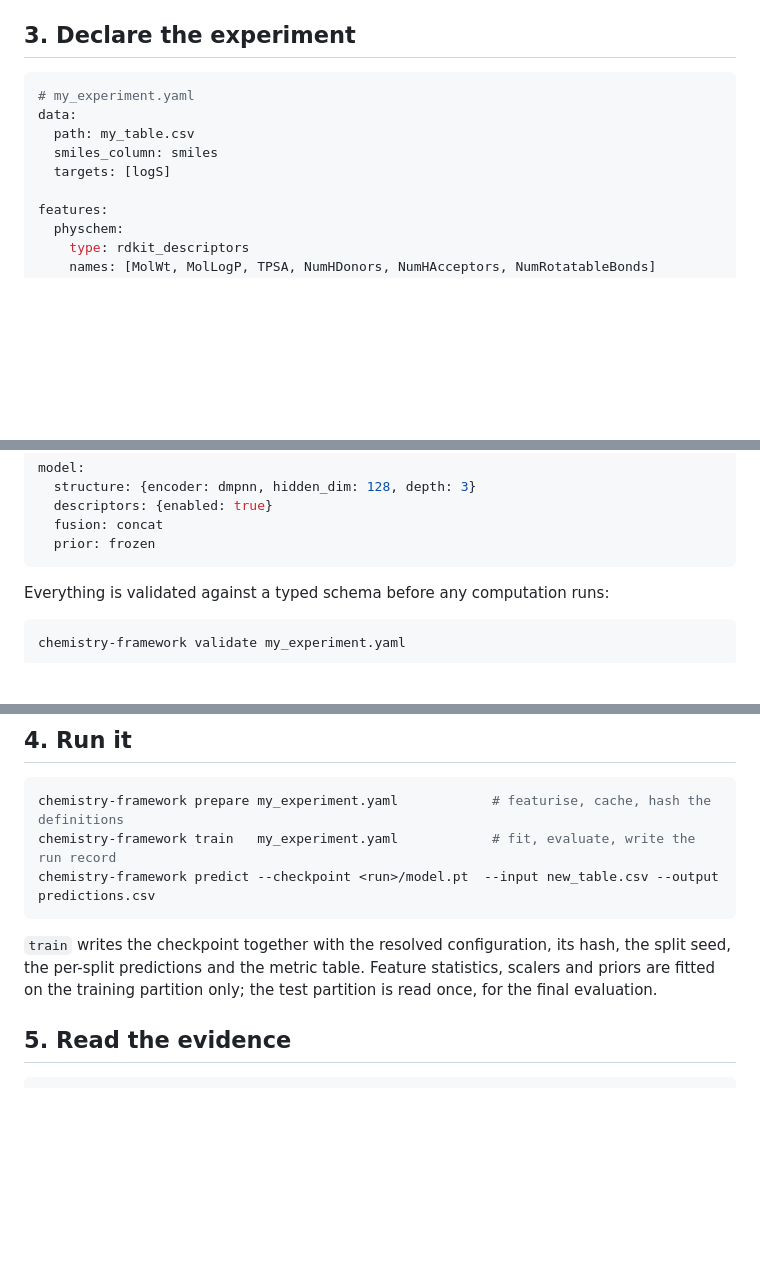
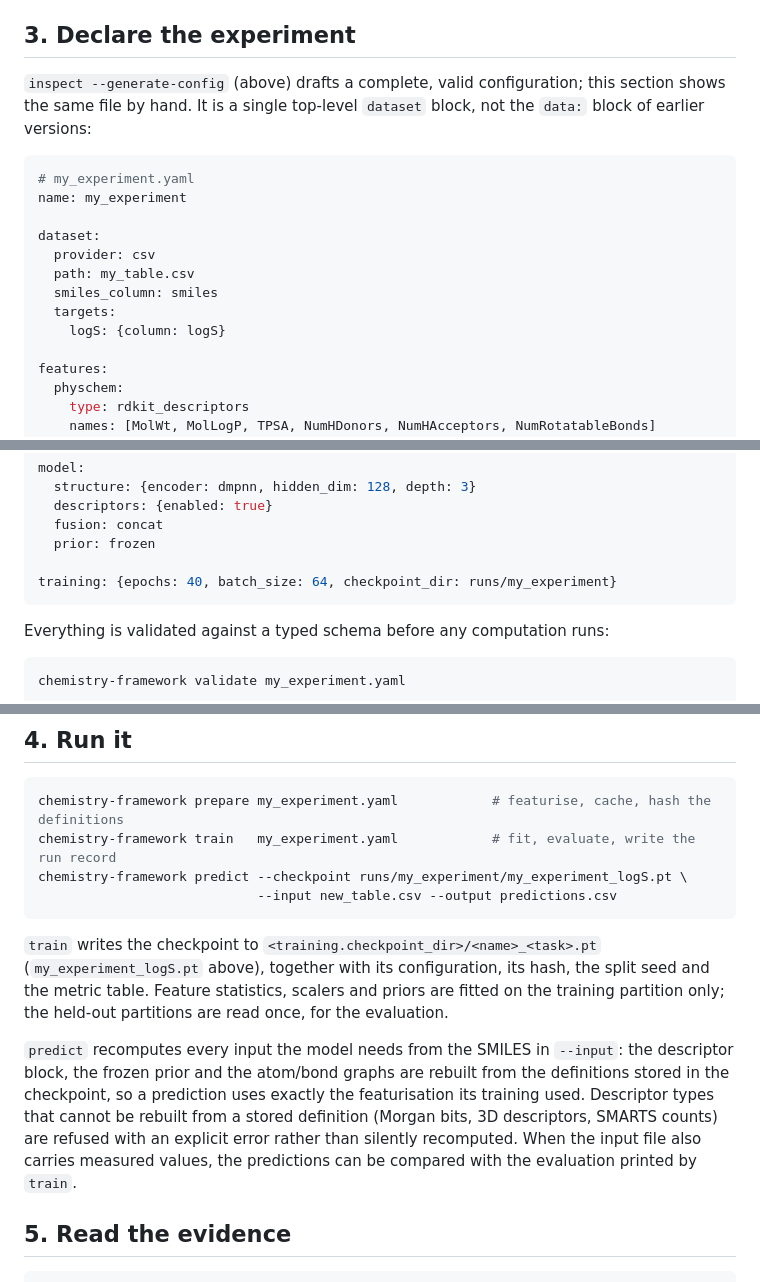
Before and after one commit to soratori1025/Framework-Chemistry, a Markdown page: docs/quickstart.md, 3 parts joined by grey strips. GitHub-like rendering; blank space fills up the shorter version.

Commit message:
docs: align the configuration reference and quickstart with the code
* configuration.md: feature block types are named as the registry names
  them (elements, bond_pairs, smarts, morgan, rdkit_descriptors, ...);
  split methods include smarts.
* quickstart.md: the top-level block is dataset, not the data: of
  earlier versions; targets are a mapping; checkpoint path is
  <training.checkpoint_dir>/<name>_<task>.pt; document what predict
  rebuilds from the checkpoint and which featurisations it refuses.

````diff
--- a/docs/quickstart.md
+++ b/docs/quickstart.md
@@ -31,12 +31,20 @@ with `--generate-config my_experiment.yaml`.
 
 ## 3. Declare the experiment
 
+`inspect --generate-config` (above) drafts a complete, valid configuration; this
+section shows the same file by hand. It is a single top-level `dataset` block,
+not the `data:` block of earlier versions:
+
 ```yaml
 # my_experiment.yaml
-data:
+name: my_experiment
+
+dataset:
+  provider: csv
   path: my_table.csv
   smiles_column: smiles
-  targets: [logS]
+  targets:
+    logS: {column: logS}
 
 features:
   physchem:
@@ -62,6 +70,8 @@ model:
   descriptors: {enabled: true}
   fusion: concat
   prior: frozen
+
+training: {epochs: 40, batch_size: 64, checkpoint_dir: runs/my_experiment}
 ```
 
 Everything is validated against a typed schema before any computation runs:
@@ -78,13 +88,24 @@ are errors, not silent defaults.
 ```bash
 chemistry-framework prepare my_experiment.yaml            # featurise, cache, hash the definitions
 chemistry-framework train   my_experiment.yaml            # fit, evaluate, write the run record
-chemistry-framework predict --checkpoint <run>/model.pt  --input new_table.csv --output predictions.csv
+chemistry-framework predict --checkpoint runs/my_experiment/my_experiment_logS.pt \
+                            --input new_table.csv --output predictions.csv
 ```
 
-`train` writes the checkpoint together with the resolved configuration, its
-hash, the split seed, the per-split predictions and the metric table. Feature
-statistics, scalers and priors are fitted on the training partition only; the
-test partition is read once, for the final evaluation.
+`train` writes the checkpoint to `<training.checkpoint_dir>/<name>_<task>.pt`
+(`my_experiment_logS.pt` above), together with its configuration, its hash, the
+split seed and the metric table. Feature statistics, scalers and priors are
+fitted on the training partition only; the held-out partitions are read once,
+for the evaluation.
+
+`predict` recomputes every input the model needs from the SMILES in
+`--input`: the descriptor block, the frozen prior and the atom/bond graphs are
+rebuilt from the definitions stored in the checkpoint, so a prediction uses
+exactly the featurisation its training used. Descriptor types that cannot be
+rebuilt from a stored definition (Morgan bits, 3D descriptors, SMARTS counts)
+are refused with an explicit error rather than silently recomputed. When the
+input file also carries measured values, the predictions can be compared with
+the evaluation printed by `train`.
 
 ## 5. Read the evidence
 
````
Also changed, not shown: docs/configuration.md (+8 -7 lines).
